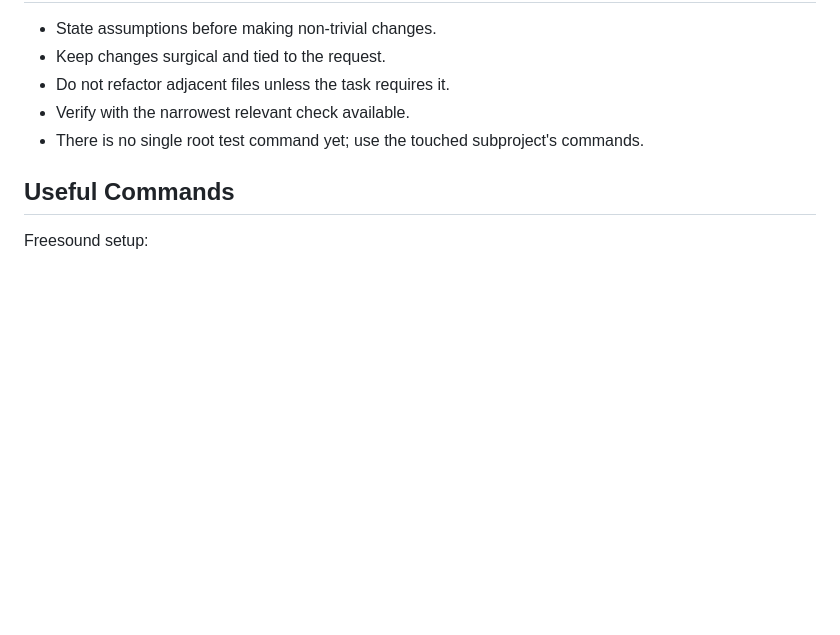
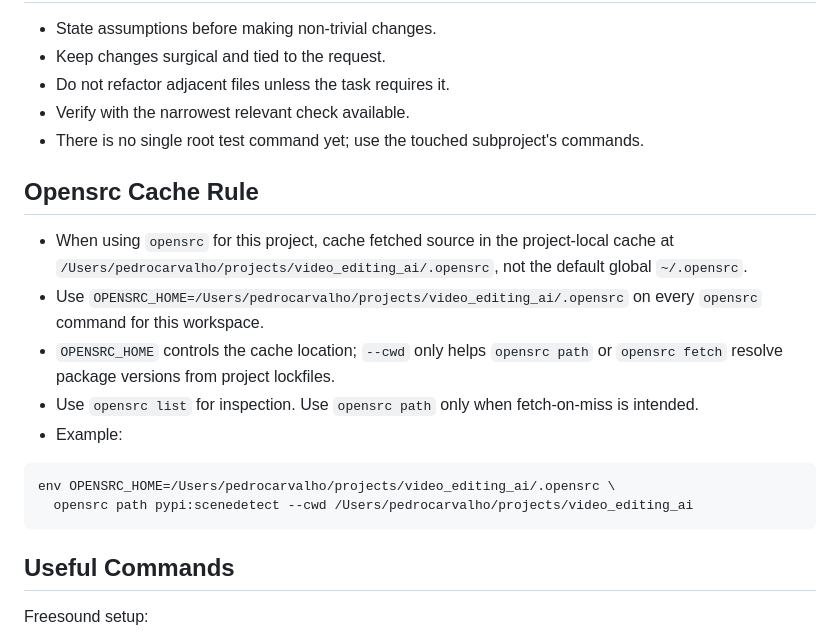
Before and after one commit to prrcarvalho/video-editing-ai, a Markdown page: AGENTS.md, the part around the change. GitHub-like rendering; blank space fills up the shorter version.

Commit message:
Document project-local opensrc cache

````diff
--- a/AGENTS.md
+++ b/AGENTS.md
@@ -146,6 +146,19 @@ When using `grill-with-docs`, follow `/Users/pedrocarvalho/.agents/skills/grill-
 - Verify with the narrowest relevant check available.
 - There is no single root test command yet; use the touched subproject's commands.
 
+## Opensrc Cache Rule
+
+- When using `opensrc` for this project, cache fetched source in the project-local cache at `/Users/pedrocarvalho/projects/video_editing_ai/.opensrc`, not the default global `~/.opensrc`.
+- Use `OPENSRC_HOME=/Users/pedrocarvalho/projects/video_editing_ai/.opensrc` on every `opensrc` command for this workspace.
+- `OPENSRC_HOME` controls the cache location; `--cwd` only helps `opensrc path` or `opensrc fetch` resolve package versions from project lockfiles.
+- Use `opensrc list` for inspection. Use `opensrc path` only when fetch-on-miss is intended.
+- Example:
+
+```sh
+env OPENSRC_HOME=/Users/pedrocarvalho/projects/video_editing_ai/.opensrc \
+  opensrc path pypi:scenedetect --cwd /Users/pedrocarvalho/projects/video_editing_ai
+```
+
 ## Useful Commands
 
 Freesound setup:
````
